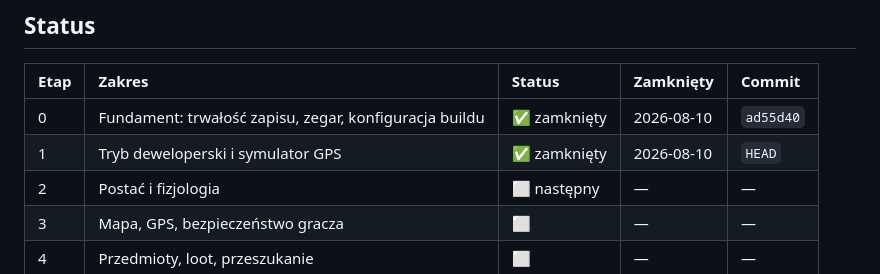
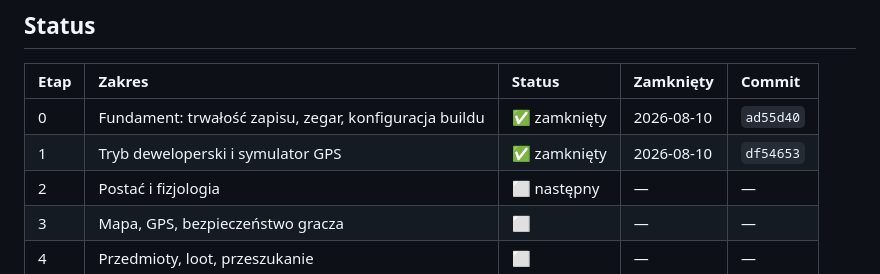
Before and after one commit to Frosttod/ARLS-ZA, a Markdown page: ROADMAP.md, the part around the change. GitHub-like rendering.

Commit message:
docs: record the stage 1 commit hash
Co-Authored-By: Claude Opus 5 <noreply@anthropic.com>

```diff
--- a/ROADMAP.md
+++ b/ROADMAP.md
@@ -9,7 +9,7 @@ Każdy zamknięty etap dostaje sekcję **Dziennik wykonania** z decyzjami podję
 | Etap | Zakres | Status | Zamknięty | Commit |
 | :---- | :---- | :---- | :---- | :---- |
 | 0 | Fundament: trwałość zapisu, zegar, konfiguracja buildu | ✅ zamknięty | 2026-08-10 | `ad55d40` |
-| 1 | Tryb deweloperski i symulator GPS | ✅ zamknięty | 2026-08-10 | `HEAD` |
+| 1 | Tryb deweloperski i symulator GPS | ✅ zamknięty | 2026-08-10 | `df54653` |
 | 2 | Postać i fizjologia | ⬜ następny | — | — |
 | 3 | Mapa, GPS, bezpieczeństwo gracza | ⬜ | — | — |
 | 4 | Przedmioty, loot, przeszukanie | ⬜ | — | — |
```
